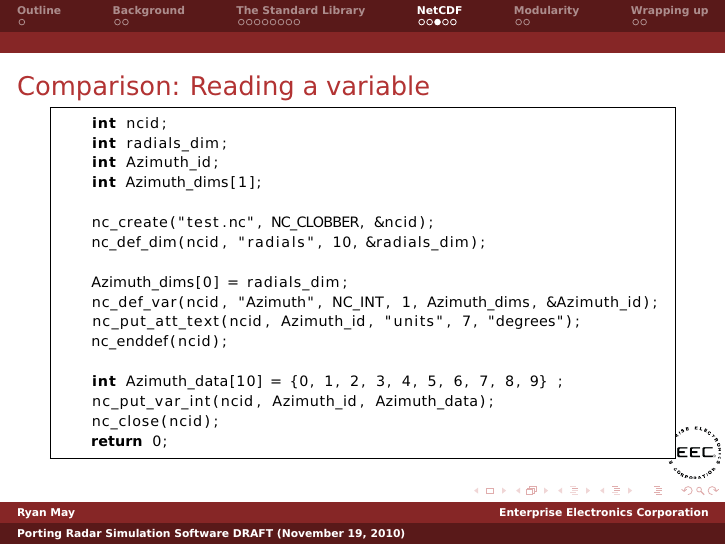
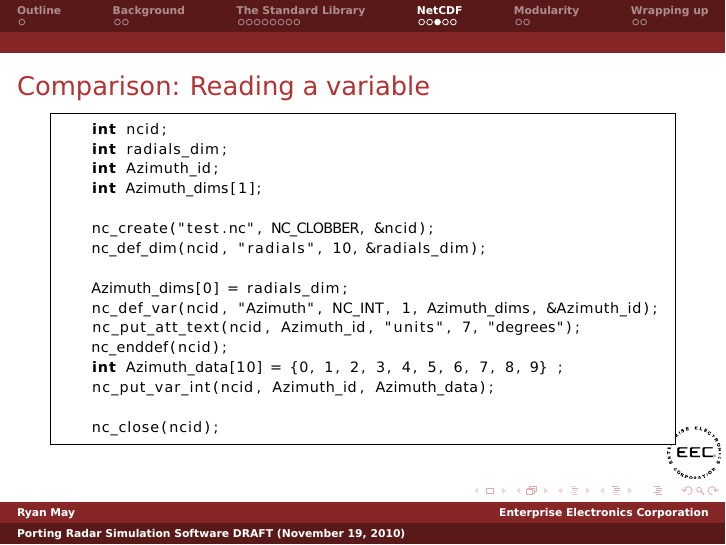
Before and after one commit to dopplershift/Talks, LaTeX slides (AMS2011/python-talk.tex): page 18 of 30. Compiled offline with pdfLaTeX.

Commit message:
Clean up a bit more on the C NetCDF writing example.

```diff
--- a/AMS2011/python-talk.tex
+++ b/AMS2011/python-talk.tex
@@ -277,11 +277,10 @@ Options:
     nc_def_var(ncid, "Azimuth", NC_INT, 1, Azimuth_dims, &Azimuth_id);
     nc_put_att_text(ncid, Azimuth_id, "units", 7, "degrees");
     nc_enddef(ncid);
-
     int Azimuth_data[10] = {0, 1, 2, 3, 4, 5, 6, 7, 8, 9} ;
     nc_put_var_int(ncid, Azimuth_id, Azimuth_data);
+
     nc_close(ncid);
-    return 0;
   \end{lstlisting}
 \end{frame}
 
```
